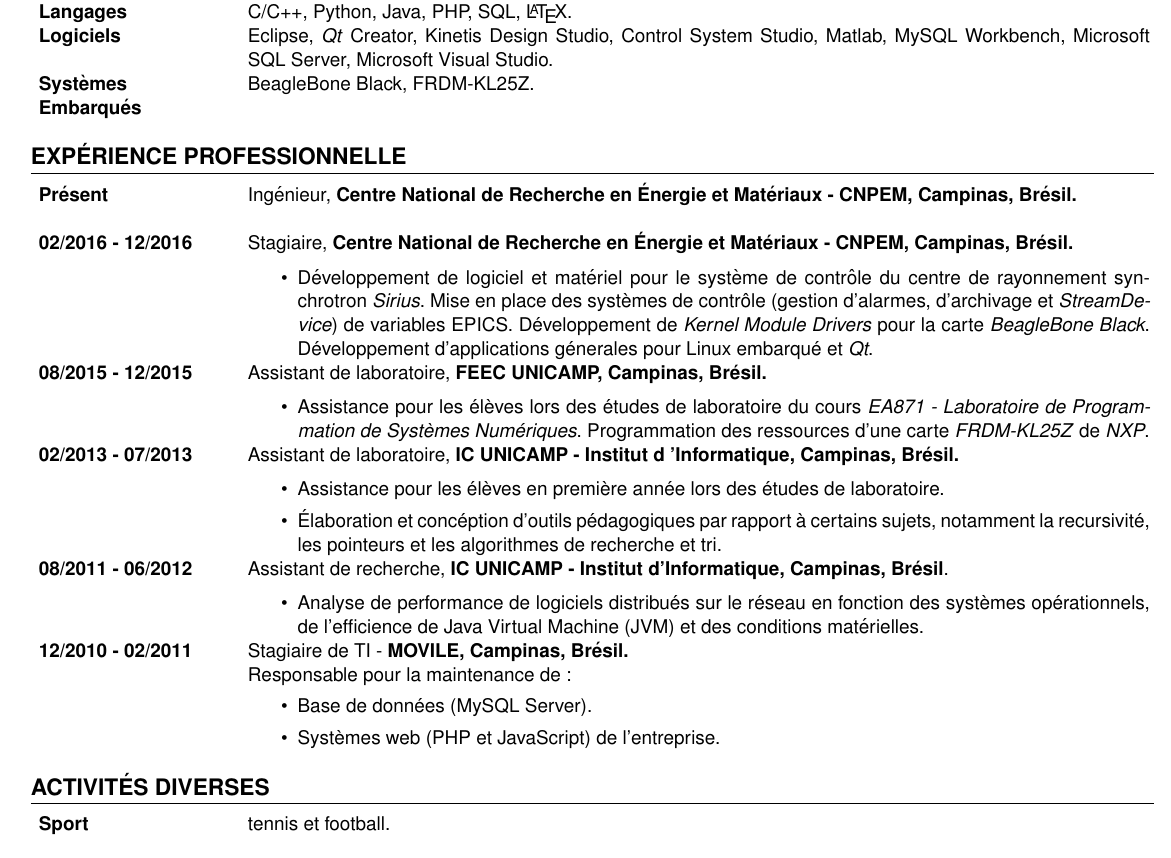
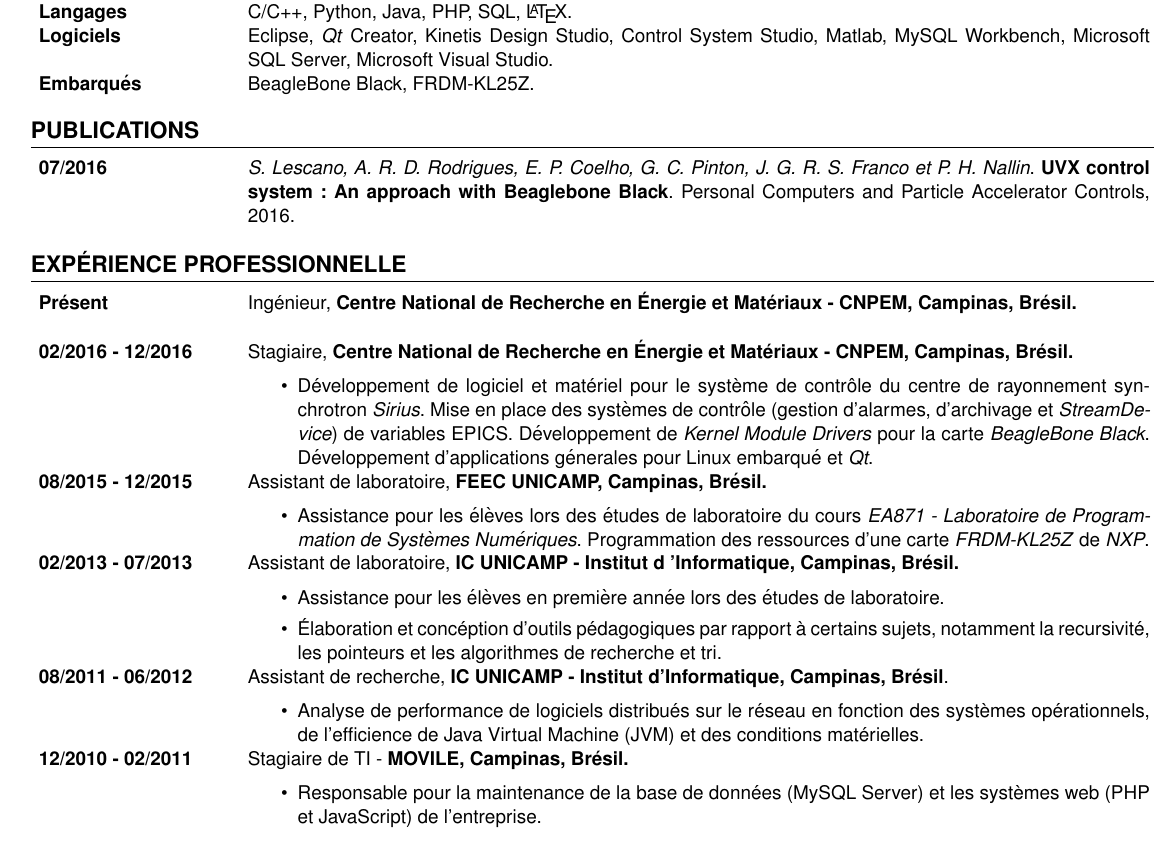
Before and after one commit to gciotto/resumes, a LaTeX CV (francais/cv.tex): part of the page, cut so that both start at the same text. Compiled offline with pdfLaTeX.

Commit message:
publications sections added

```diff
--- a/francais/cv.tex
+++ b/francais/cv.tex
@@ -120,10 +120,22 @@
  Control System Studio, Matlab, MySQL Workbench, Microsoft SQL Server, Microsoft
  Visual Studio. \\
 
-  \textbf{Systèmes \newline Embarqués} & BeagleBone Black, FRDM-KL25Z. \\
+  \textbf{Embarqués} & BeagleBone Black, FRDM-KL25Z. \\
 \end{tabular}
 
 %======== COMPETENCES ===============%
+
+\section{Publications}
+
+\begin{tabular}{p{.16\textwidth} p{.78\textwidth}}
+
+\textbf{07/2016}  & \textit{S. Lescano, A. R. D. Rodrigues, E. P.
+Coelho, G. C. Pinton, J. G. R. S. Franco et P. H. Nallin}. \textbf{UVX
+control system: An approach with Beaglebone Black}. Personal Computers and
+Particle Accelerator Controls, 2016. \\
+
+\end{tabular}
+
 
 %======== EXPERIENCES ===============%
 \section{Expérience Professionnelle}
@@ -186,23 +198,24 @@
 
  \textbf{12/2010 - 02/2011} & Stagiaire de TI - \textbf{MOVILE, Campinas,
  Brésil.}
- \\ & Responsable pour la maintenance de:
- \begin{itemize}
-   \item Base de données (MySQL Server).
-   \item Systèmes web (PHP et JavaScript) de l’entreprise.
+ \\ & \begin{itemize}
+   \vspace{-8pt}
+   \item Responsable pour la maintenance de la base de données
+ (MySQL Server) et les systèmes web (PHP et JavaScript) de l’entreprise.
  \end{itemize}
+
 \end{tabular}
 
 %======== EXPERIENCES ===============%
 
 %======== ACTIVITES ===============%
-\section{Activités Diverses}
-
-\begin{tabular}{p{.16\textwidth} p{.78\textwidth}}
-
-\textbf{Sport} & tennis et football. \\
-
-\end{tabular}
+% \section{Activités Diverses}
+%
+% \begin{tabular}{p{.16\textwidth} p{.78\textwidth}}
+%
+% \textbf{Sport} & tennis et football. \\
+%
+% \end{tabular}
 
 %======== ACTIVITES ===============%
 
```
Also changed, not shown: francais/cv.pdf.
